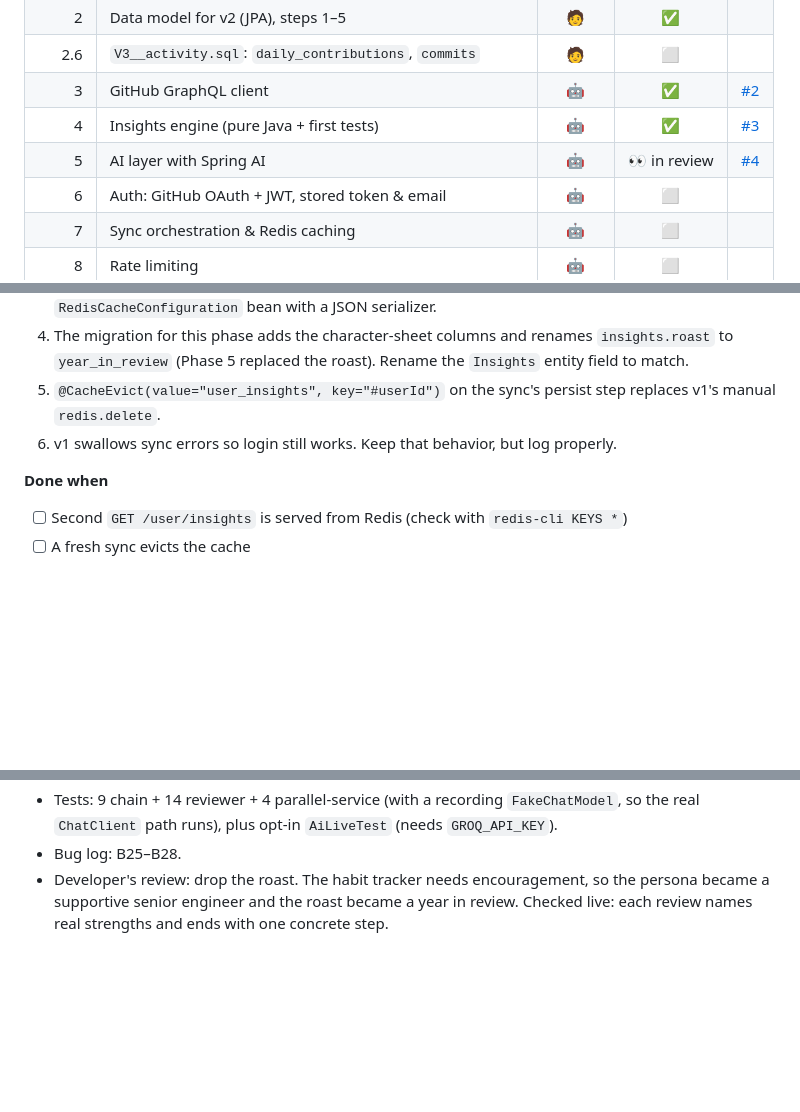
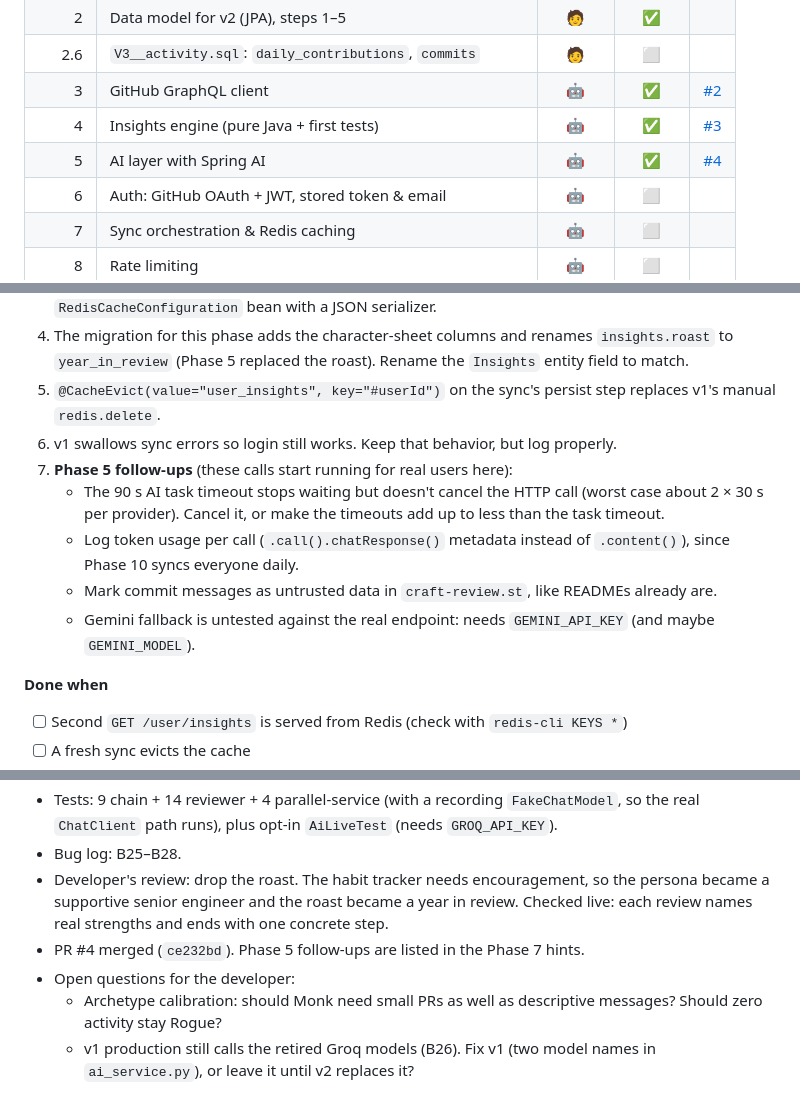
Before and after one commit to tushar27x/insightsHubV2, a Markdown page: PROGRESS.md, 3 parts joined by grey strips. GitHub-like rendering; blank space fills up the shorter version.

Commit message:
docs: mark phase 5 done, record follow-ups and open questions

```diff
--- a/PROGRESS.md
+++ b/PROGRESS.md
@@ -52,7 +52,7 @@ The goal is to understand the concepts, not just to reach feature parity. Each p
 | 2.6 | `V3__activity.sql`: `daily_contributions`, `commits` | 🧑 | ⬜ | |
 | 3 | GitHub GraphQL client | 🤖 | ✅ | [#2](https://github.com/tushar27x/insightsHubV2/pull/2) |
 | 4 | Insights engine (pure Java + first tests) | 🤖 | ✅ | [#3](https://github.com/tushar27x/insightsHubV2/pull/3) |
-| 5 | AI layer with Spring AI | 🤖 | 👀 in review | [#4](https://github.com/tushar27x/insightsHubV2/pull/4) |
+| 5 | AI layer with Spring AI | 🤖 | ✅ | [#4](https://github.com/tushar27x/insightsHubV2/pull/4) |
 | 6 | Auth: GitHub OAuth + JWT, stored token & email | 🤖 | ⬜ | |
 | 7 | Sync orchestration & Redis caching | 🤖 | ⬜ | |
 | 8 | Rate limiting | 🤖 | ⬜ | |
@@ -296,6 +296,11 @@ The frontend is out of scope, but keeping v1's response shape means the v1 Next.
 4. The migration for this phase adds the character-sheet columns and renames `insights.roast` to `year_in_review` (Phase 5 replaced the roast). Rename the `Insights` entity field to match.
 5. `@CacheEvict(value="user_insights", key="#userId")` on the sync's persist step replaces v1's manual `redis.delete`.
 6. v1 swallows sync errors so login still works. Keep that behavior, but log properly.
+7. **Phase 5 follow-ups** (these calls start running for real users here):
+   - The 90 s AI task timeout stops waiting but doesn't cancel the HTTP call (worst case about 2 × 30 s per provider). Cancel it, or make the timeouts add up to less than the task timeout.
+   - Log token usage per call (`.call().chatResponse()` metadata instead of `.content()`), since Phase 10 syncs everyone daily.
+   - Mark commit messages as untrusted data in `craft-review.st`, like READMEs already are.
+   - Gemini fallback is untested against the real endpoint: needs `GEMINI_API_KEY` (and maybe `GEMINI_MODEL`).
 
 **Done when**
 - [ ] Second `GET /user/insights` is served from Redis (check with `redis-cli KEYS *`)
@@ -531,3 +536,7 @@ One entry per session: what was built, what was learned, open questions. Bug det
 - Tests: 9 chain + 14 reviewer + 4 parallel-service (with a recording `FakeChatModel`, so the real `ChatClient` path runs), plus opt-in `AiLiveTest` (needs `GROQ_API_KEY`).
 - Bug log: B25–B28.
 - Developer's review: drop the roast. The habit tracker needs encouragement, so the persona became a supportive senior engineer and the roast became a year in review. Checked live: each review names real strengths and ends with one concrete step.
+- PR #4 merged (`ce232bd`). Phase 5 follow-ups are listed in the Phase 7 hints.
+- Open questions for the developer:
+  - Archetype calibration: should Monk need small PRs as well as descriptive messages? Should zero activity stay Rogue?
+  - v1 production still calls the retired Groq models (B26). Fix v1 (two model names in `ai_service.py`), or leave it until v2 replaces it?
```
Also changed, not shown: other parts of PROGRESS.md (+2 -2 lines).
